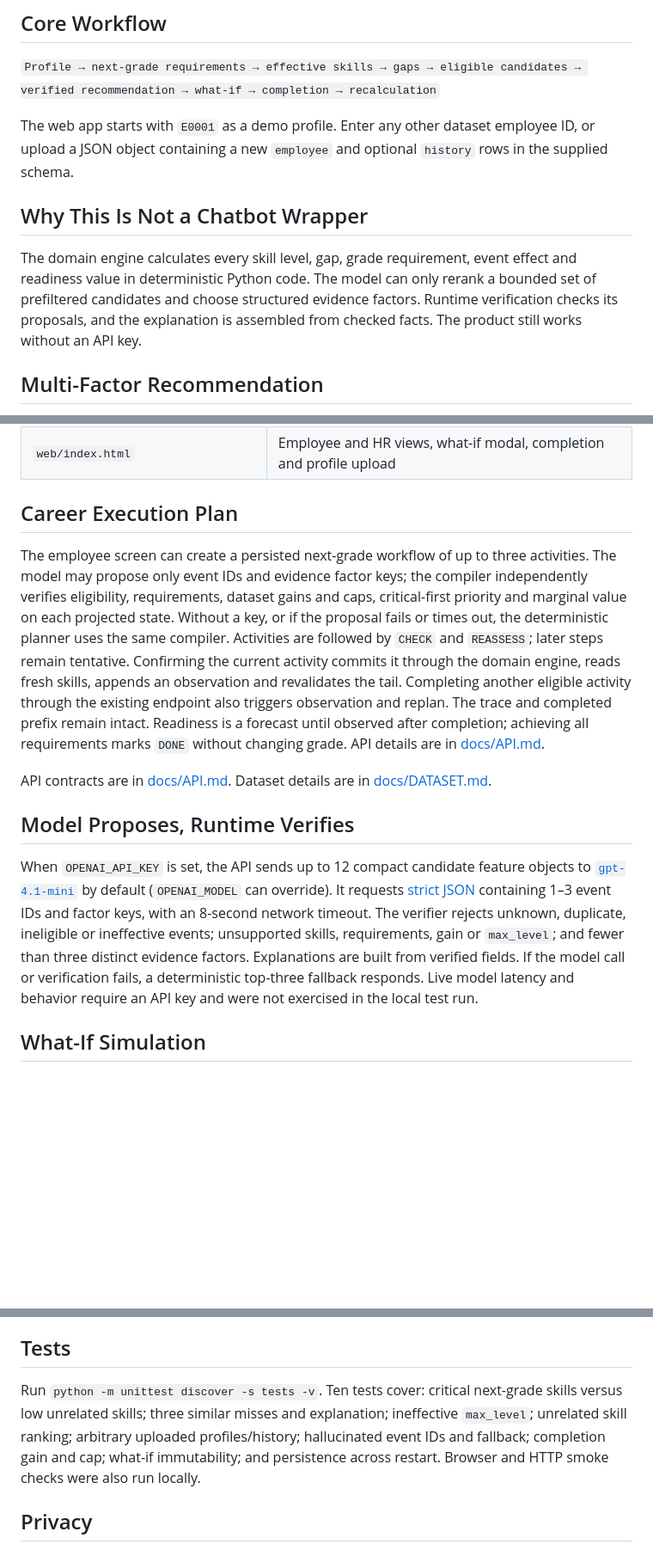
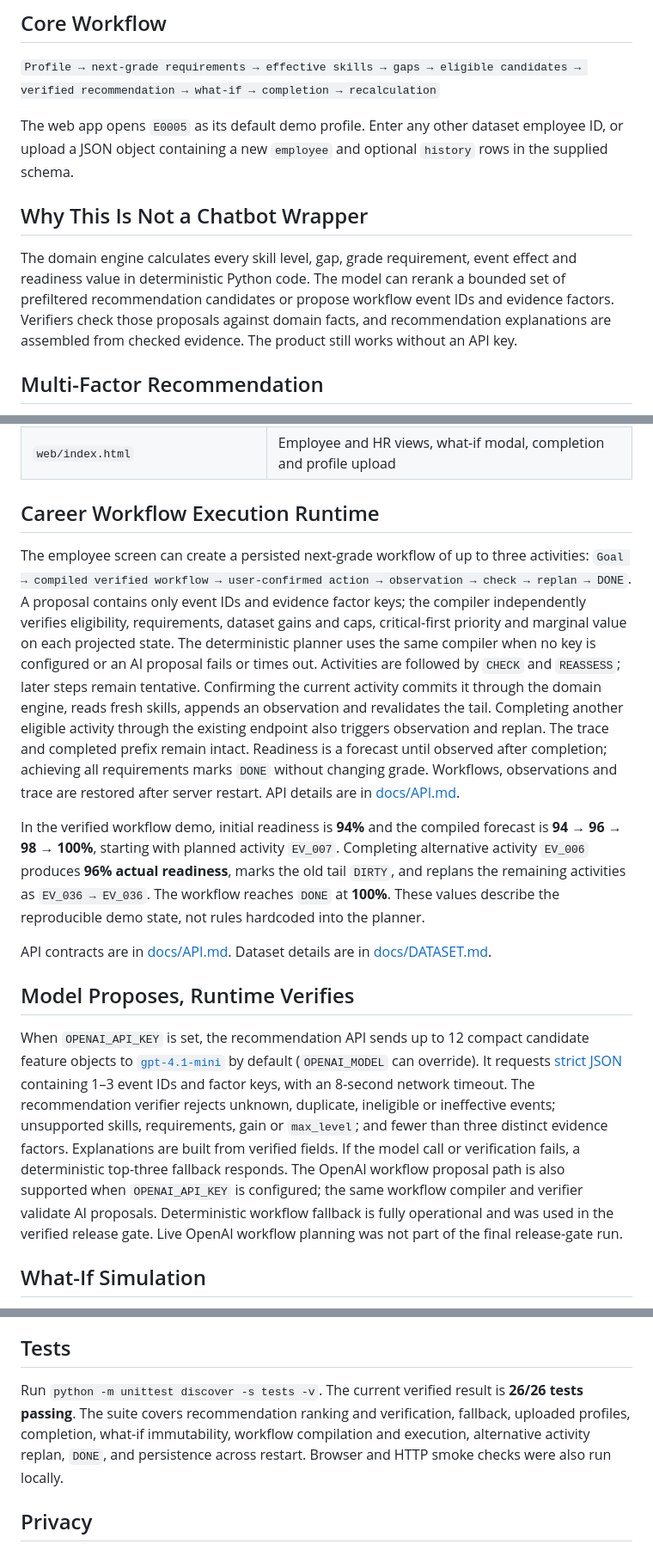
Before and after one commit to BAITC-Hacks/hack-d4b10426-rumba, a Markdown page: README.md, 3 parts joined by grey strips. Shown at 86% size. Drawn GitHub-style; blank space fills up the shorter version.

Commit message:
docs: align README with verified release

```diff
--- a/README.md
+++ b/README.md
@@ -21,11 +21,11 @@ The included profiles are synthetic. This local demo does not implement producti
 
 `Profile → next-grade requirements → effective skills → gaps → eligible candidates → verified recommendation → what-if → completion → recalculation`
 
-The web app starts with `E0001` as a demo profile. Enter any other dataset employee ID, or upload a JSON object containing a new `employee` and optional `history` rows in the supplied schema.
+The web app opens `E0005` as its default demo profile. Enter any other dataset employee ID, or upload a JSON object containing a new `employee` and optional `history` rows in the supplied schema.
 
 ## Why This Is Not a Chatbot Wrapper
 
-The domain engine calculates every skill level, gap, grade requirement, event effect and readiness value in deterministic Python code. The model can only rerank a bounded set of prefiltered candidates and choose structured evidence factors. Runtime verification checks its proposals, and the explanation is assembled from checked facts. The product still works without an API key.
+The domain engine calculates every skill level, gap, grade requirement, event effect and readiness value in deterministic Python code. The model can rerank a bounded set of prefiltered recommendation candidates or propose workflow event IDs and evidence factors. Verifiers check those proposals against domain facts, and recommendation explanations are assembled from checked evidence. The product still works without an API key.
 
 ## Multi-Factor Recommendation
 
@@ -48,15 +48,17 @@ Modular monolith, Python standard library server and a responsive vanilla HTML/C
 | `career_quest/workflow_runtime.py` | Canonical execution state, observations, factual trace, revalidation and replan |
 | `web/index.html` | Employee and HR views, what-if modal, completion and profile upload |
 
-## Career Execution Plan
+## Career Workflow Execution Runtime
 
-The employee screen can create a persisted next-grade workflow of up to three activities. The model may propose only event IDs and evidence factor keys; the compiler independently verifies eligibility, requirements, dataset gains and caps, critical-first priority and marginal value on each projected state. Without a key, or if the proposal fails or times out, the deterministic planner uses the same compiler. Activities are followed by `CHECK` and `REASSESS`; later steps remain tentative. Confirming the current activity commits it through the domain engine, reads fresh skills, appends an observation and revalidates the tail. Completing another eligible activity through the existing endpoint also triggers observation and replan. The trace and completed prefix remain intact. Readiness is a forecast until observed after completion; achieving all requirements marks `DONE` without changing grade. API details are in [docs/API.md](docs/API.md).
+The employee screen can create a persisted next-grade workflow of up to three activities: `Goal → compiled verified workflow → user-confirmed action → observation → check → replan → DONE`. A proposal contains only event IDs and evidence factor keys; the compiler independently verifies eligibility, requirements, dataset gains and caps, critical-first priority and marginal value on each projected state. The deterministic planner uses the same compiler when no key is configured or an AI proposal fails or times out. Activities are followed by `CHECK` and `REASSESS`; later steps remain tentative. Confirming the current activity commits it through the domain engine, reads fresh skills, appends an observation and revalidates the tail. Completing another eligible activity through the existing endpoint also triggers observation and replan. The trace and completed prefix remain intact. Readiness is a forecast until observed after completion; achieving all requirements marks `DONE` without changing grade. Workflows, observations and trace are restored after server restart. API details are in [docs/API.md](docs/API.md).
+
+In the verified workflow demo, initial readiness is **94%** and the compiled forecast is **94 → 96 → 98 → 100%**, starting with planned activity `EV_007`. Completing alternative activity `EV_006` produces **96% actual readiness**, marks the old tail `DIRTY`, and replans the remaining activities as `EV_036 → EV_036`. The workflow reaches `DONE` at **100%**. These values describe the reproducible demo state, not rules hardcoded into the planner.
 
 API contracts are in [docs/API.md](docs/API.md). Dataset details are in [docs/DATASET.md](docs/DATASET.md).
 
 ## Model Proposes, Runtime Verifies
 
-When `OPENAI_API_KEY` is set, the API sends up to 12 compact candidate feature objects to [`gpt-4.1-mini`](https://developers.openai.com/api/docs/models/gpt-4.1-mini) by default (`OPENAI_MODEL` can override). It requests [strict JSON](https://developers.openai.com/api/docs/guides/structured-outputs) containing 1–3 event IDs and factor keys, with an 8-second network timeout. The verifier rejects unknown, duplicate, ineligible or ineffective events; unsupported skills, requirements, gain or `max_level`; and fewer than three distinct evidence factors. Explanations are built from verified fields. If the model call or verification fails, a deterministic top-three fallback responds. Live model latency and behavior require an API key and were not exercised in the local test run.
+When `OPENAI_API_KEY` is set, the recommendation API sends up to 12 compact candidate feature objects to [`gpt-4.1-mini`](https://developers.openai.com/api/docs/models/gpt-4.1-mini) by default (`OPENAI_MODEL` can override). It requests [strict JSON](https://developers.openai.com/api/docs/guides/structured-outputs) containing 1–3 event IDs and factor keys, with an 8-second network timeout. The recommendation verifier rejects unknown, duplicate, ineligible or ineffective events; unsupported skills, requirements, gain or `max_level`; and fewer than three distinct evidence factors. Explanations are built from verified fields. If the model call or verification fails, a deterministic top-three fallback responds. The OpenAI workflow proposal path is also supported when `OPENAI_API_KEY` is configured; the same workflow compiler and verifier validate AI proposals. Deterministic workflow fallback is fully operational and was used in the verified release gate. Live OpenAI workflow planning was not part of the final release-gate run.
 
 ## What-If Simulation
 
@@ -88,7 +90,7 @@ Dataset-derived catalogs and indexes load once at startup; candidate filtering r
 
 ## Tests
 
-Run `python -m unittest discover -s tests -v`. Ten tests cover: critical next-grade skills versus low unrelated skills; three similar misses and explanation; ineffective `max_level`; unrelated skill ranking; arbitrary uploaded profiles/history; hallucinated event IDs and fallback; completion gain and cap; what-if immutability; and persistence across restart. Browser and HTTP smoke checks were also run locally.
+Run `python -m unittest discover -s tests -v`. The current verified result is **26/26 tests passing**. The suite covers recommendation ranking and verification, fallback, uploaded profiles, completion, what-if immutability, workflow compilation and execution, alternative activity replan, `DONE`, and persistence across restart. Browser and HTTP smoke checks were also run locally.
 
 ## Privacy
 
```
Also changed, not shown: other parts of README.md (+4 -2 lines).
